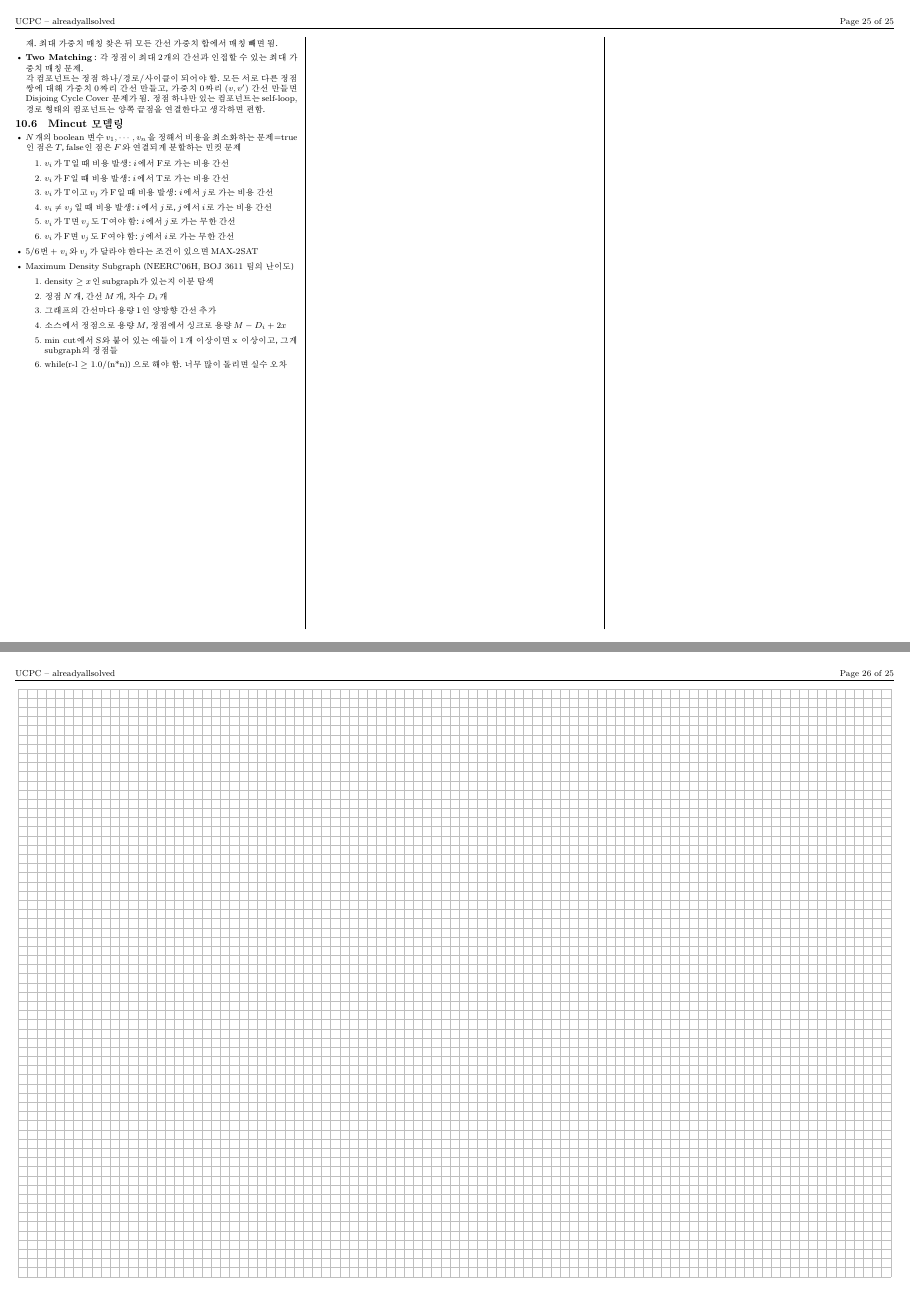
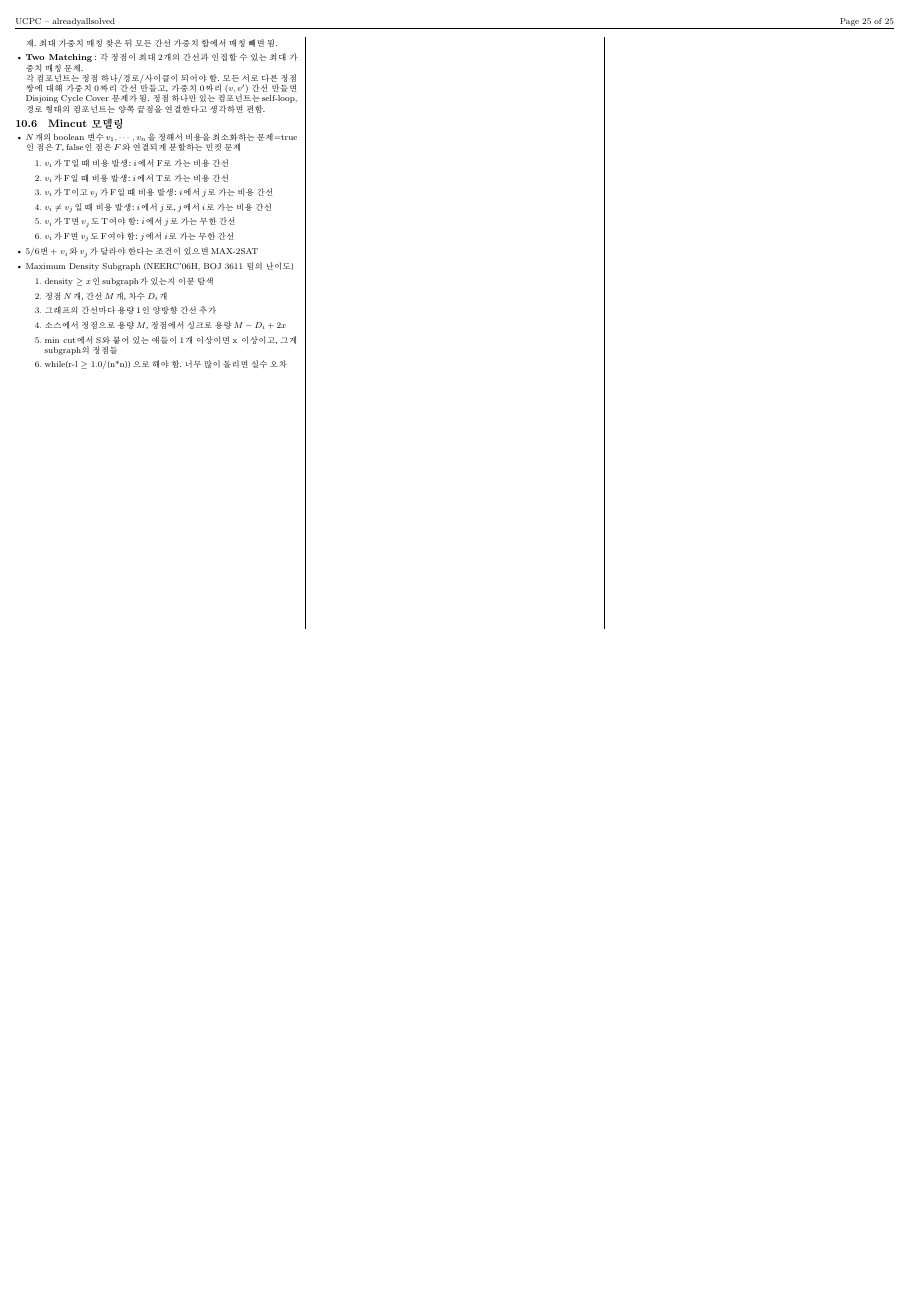
Before and after one commit to podo22/teamnote, a LaTeX document (tn.tex): pages 25 and 26 of 26 before the commit and page 25 of 25 after it, the two joined at a grey line, the shorter picture padded with empty space. The pictures show the PDF file tn.pdf that the author committed with the source.

Commit message:
2026 08 15

```diff
--- a/tn.tex
+++ b/tn.tex
@@ -21,7 +21,7 @@
 \usepackage{etoolbox}
 \usepackage{tikz}
 \newboolean{BangShowGrid}
-\setboolean{BangShowGrid}{true}
+\setboolean{BangShowGrid}{false}
 \newcommand{\ShowGrid}{\setboolean{BangShowGrid}{true}}
 \newcommand{\HideGrid}{\setboolean{BangShowGrid}{false}}
 
```
Also changed, not shown: tn.pdf.
